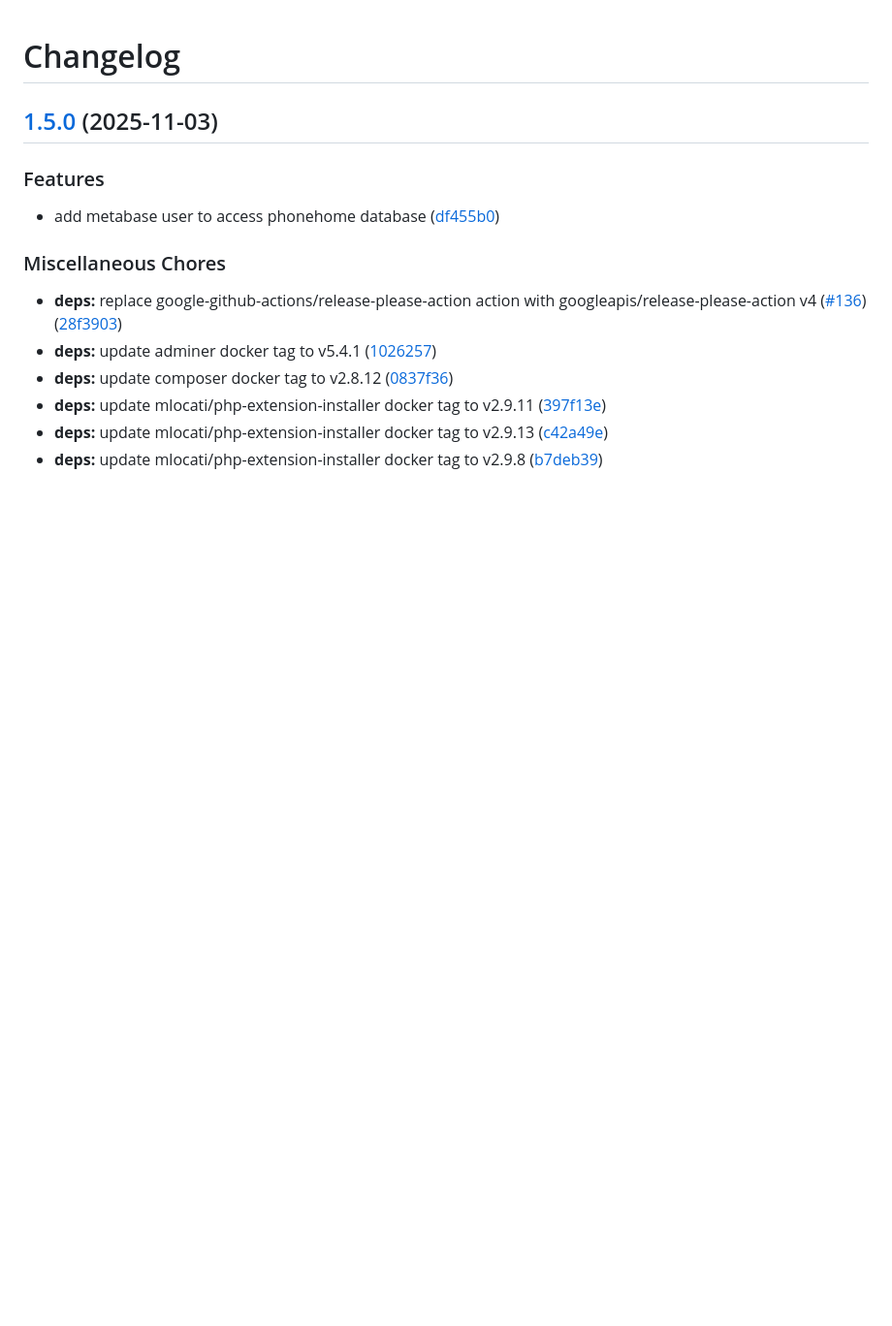
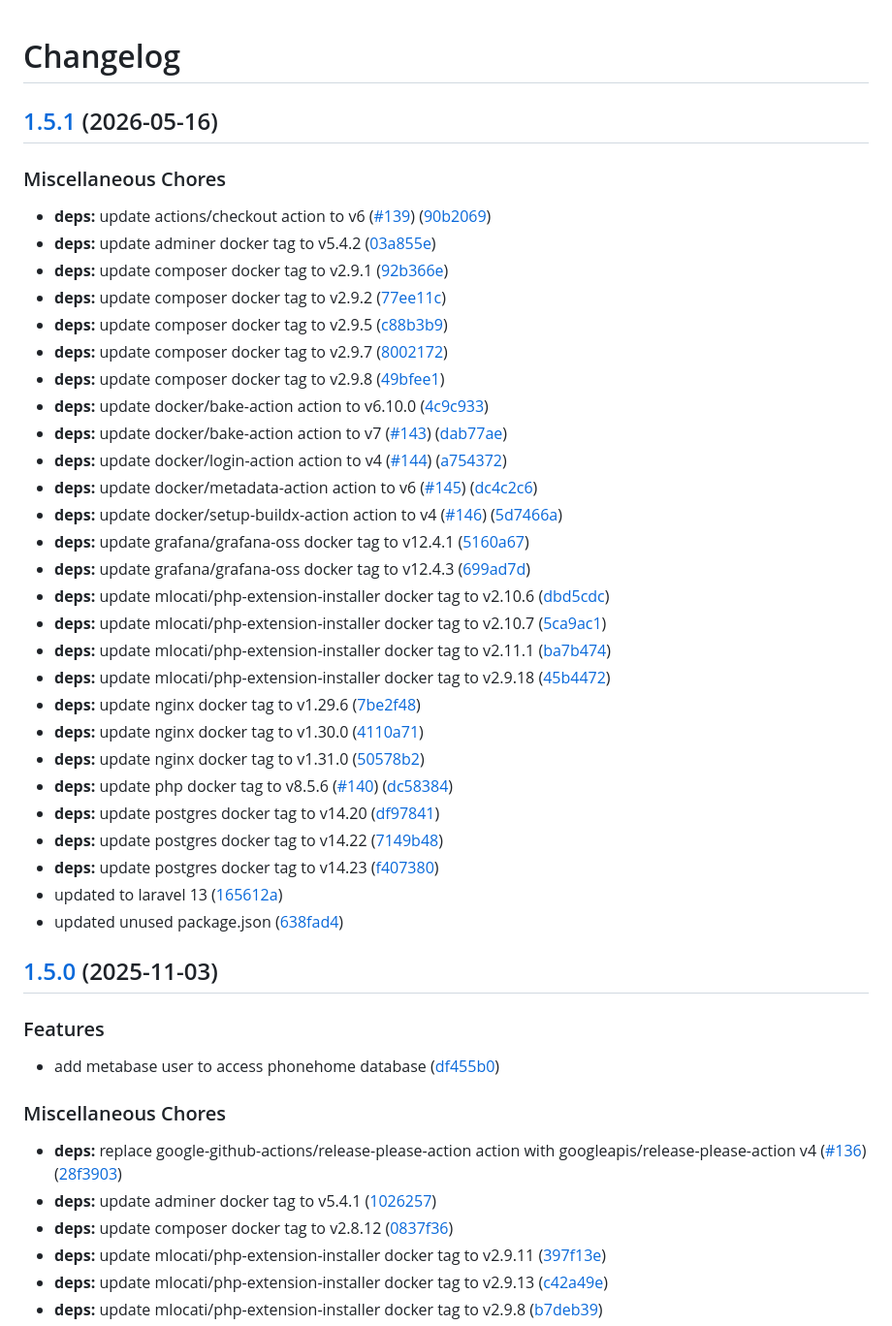
Before and after one commit to NethServer/phonehome-server, a Markdown page: CHANGELOG.md, the part around the change. Shown at 97% size. Drawn GitHub-style; blank space fills up the shorter version.

Commit message:
chore(master): release 1.5.1

```diff
--- a/CHANGELOG.md
+++ b/CHANGELOG.md
@@ -1,4 +1,37 @@
 # Changelog
+
+## [1.5.1](https://github.com/NethServer/phonehome-server/compare/v1.5.0...v1.5.1) (2026-05-16)
+
+
+### Miscellaneous Chores
+
+* **deps:** update actions/checkout action to v6 ([#139](https://github.com/NethServer/phonehome-server/issues/139)) ([90b2069](https://github.com/NethServer/phonehome-server/commit/90b2069a4227fd2fd414d9ee1672bf4c61f09e69))
+* **deps:** update adminer docker tag to v5.4.2 ([03a855e](https://github.com/NethServer/phonehome-server/commit/03a855ec1bf0ee2ba497638cb649fbbd7b23dcdf))
+* **deps:** update composer docker tag to v2.9.1 ([92b366e](https://github.com/NethServer/phonehome-server/commit/92b366e0f8df34f9b7b5994ba5ce9e26fc22c45b))
+* **deps:** update composer docker tag to v2.9.2 ([77ee11c](https://github.com/NethServer/phonehome-server/commit/77ee11c30badf63ff33e2f5d2d1a79135b58336b))
+* **deps:** update composer docker tag to v2.9.5 ([c88b3b9](https://github.com/NethServer/phonehome-server/commit/c88b3b92f67a47515db18d3ecdc0c50884081c10))
+* **deps:** update composer docker tag to v2.9.7 ([8002172](https://github.com/NethServer/phonehome-server/commit/800217218a0969e5d6a74ac0ece08eaf3636a291))
+* **deps:** update composer docker tag to v2.9.8 ([49bfee1](https://github.com/NethServer/phonehome-server/commit/49bfee1b41286d705387cd984e917ac2868a177d))
+* **deps:** update docker/bake-action action to v6.10.0 ([4c9c933](https://github.com/NethServer/phonehome-server/commit/4c9c93391edc9be2cb54e53caed81b32fef4c249))
+* **deps:** update docker/bake-action action to v7 ([#143](https://github.com/NethServer/phonehome-server/issues/143)) ([dab77ae](https://github.com/NethServer/phonehome-server/commit/dab77ae65d349fb5984109d72d5de08ccf9657d9))
+* **deps:** update docker/login-action action to v4 ([#144](https://github.com/NethServer/phonehome-server/issues/144)) ([a754372](https://github.com/NethServer/phonehome-server/commit/a754372c63bc5a1f4aef75085ac436b06cc77fe4))
+* **deps:** update docker/metadata-action action to v6 ([#145](https://github.com/NethServer/phonehome-server/issues/145)) ([dc4c2c6](https://github.com/NethServer/phonehome-server/commit/dc4c2c6b62a5373ca459767729a151f33af8c990))
+* **deps:** update docker/setup-buildx-action action to v4 ([#146](https://github.com/NethServer/phonehome-server/issues/146)) ([5d7466a](https://github.com/NethServer/phonehome-server/commit/5d7466a53bb14b7cc73ea9c271be0cb0a975f0e2))
+* **deps:** update grafana/grafana-oss docker tag to v12.4.1 ([5160a67](https://github.com/NethServer/phonehome-server/commit/5160a673728e5ed79ebe820a26398a64f665c8c3))
+* **deps:** update grafana/grafana-oss docker tag to v12.4.3 ([699ad7d](https://github.com/NethServer/phonehome-server/commit/699ad7d84388c8dfbf8cee75d3a785ecf8ee6100))
+* **deps:** update mlocati/php-extension-installer docker tag to v2.10.6 ([dbd5cdc](https://github.com/NethServer/phonehome-server/commit/dbd5cdc57b923cdea44ae0f2d75b79b1e7cd2930))
+* **deps:** update mlocati/php-extension-installer docker tag to v2.10.7 ([5ca9ac1](https://github.com/NethServer/phonehome-server/commit/5ca9ac14ef08360f38ec684c20c03d3d25a58bc7))
+* **deps:** update mlocati/php-extension-installer docker tag to v2.11.1 ([ba7b474](https://github.com/NethServer/phonehome-server/commit/ba7b4744b504eaa45c36bd46a682a3ee09e95f55))
+* **deps:** update mlocati/php-extension-installer docker tag to v2.9.18 ([45b4472](https://github.com/NethServer/phonehome-server/commit/45b4472068672707373ccc52d480e55d038e2ea4))
+* **deps:** update nginx docker tag to v1.29.6 ([7be2f48](https://github.com/NethServer/phonehome-server/commit/7be2f480e0b9591e404bd51e8e8bd20c3259e498))
+* **deps:** update nginx docker tag to v1.30.0 ([4110a71](https://github.com/NethServer/phonehome-server/commit/4110a71470f95e33b1e7b9d9ed1ac1b1b363b630))
+* **deps:** update nginx docker tag to v1.31.0 ([50578b2](https://github.com/NethServer/phonehome-server/commit/50578b244dbd8ac549aca1972c1ef5d2b66c30d7))
+* **deps:** update php docker tag to v8.5.6 ([#140](https://github.com/NethServer/phonehome-server/issues/140)) ([dc58384](https://github.com/NethServer/phonehome-server/commit/dc58384c78bf9fe97ff0a30ecbb0d943affa7f3a))
+* **deps:** update postgres docker tag to v14.20 ([df97841](https://github.com/NethServer/phonehome-server/commit/df97841e9c2260dd76446908787e0a37a770ece6))
+* **deps:** update postgres docker tag to v14.22 ([7149b48](https://github.com/NethServer/phonehome-server/commit/7149b484ceb43819be0ff111db983ec237db92e6))
+* **deps:** update postgres docker tag to v14.23 ([f407380](https://github.com/NethServer/phonehome-server/commit/f407380ef18c74e8539deb0ca7bd82d3dde9cca9))
+* updated to laravel 13 ([165612a](https://github.com/NethServer/phonehome-server/commit/165612ad8d7ee869e2f0556076a0f31a78f9b349))
+* updated unused package.json ([638fad4](https://github.com/NethServer/phonehome-server/commit/638fad4638e56a64ed49a488d2abfda22619a5c4))
 
 ## [1.5.0](https://github.com/NethServer/phonehome-server/compare/1.4.0...v1.5.0) (2025-11-03)
 
```
